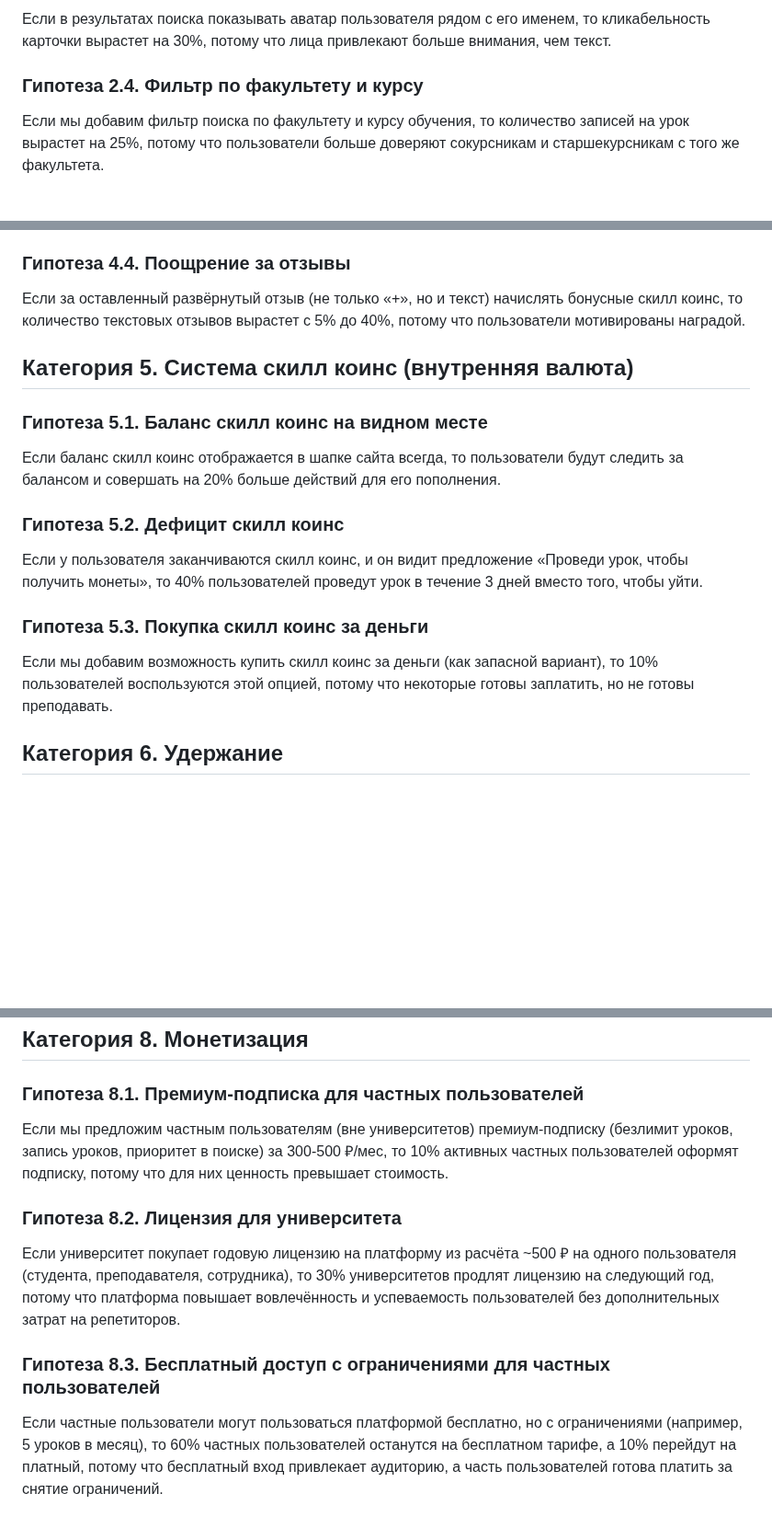
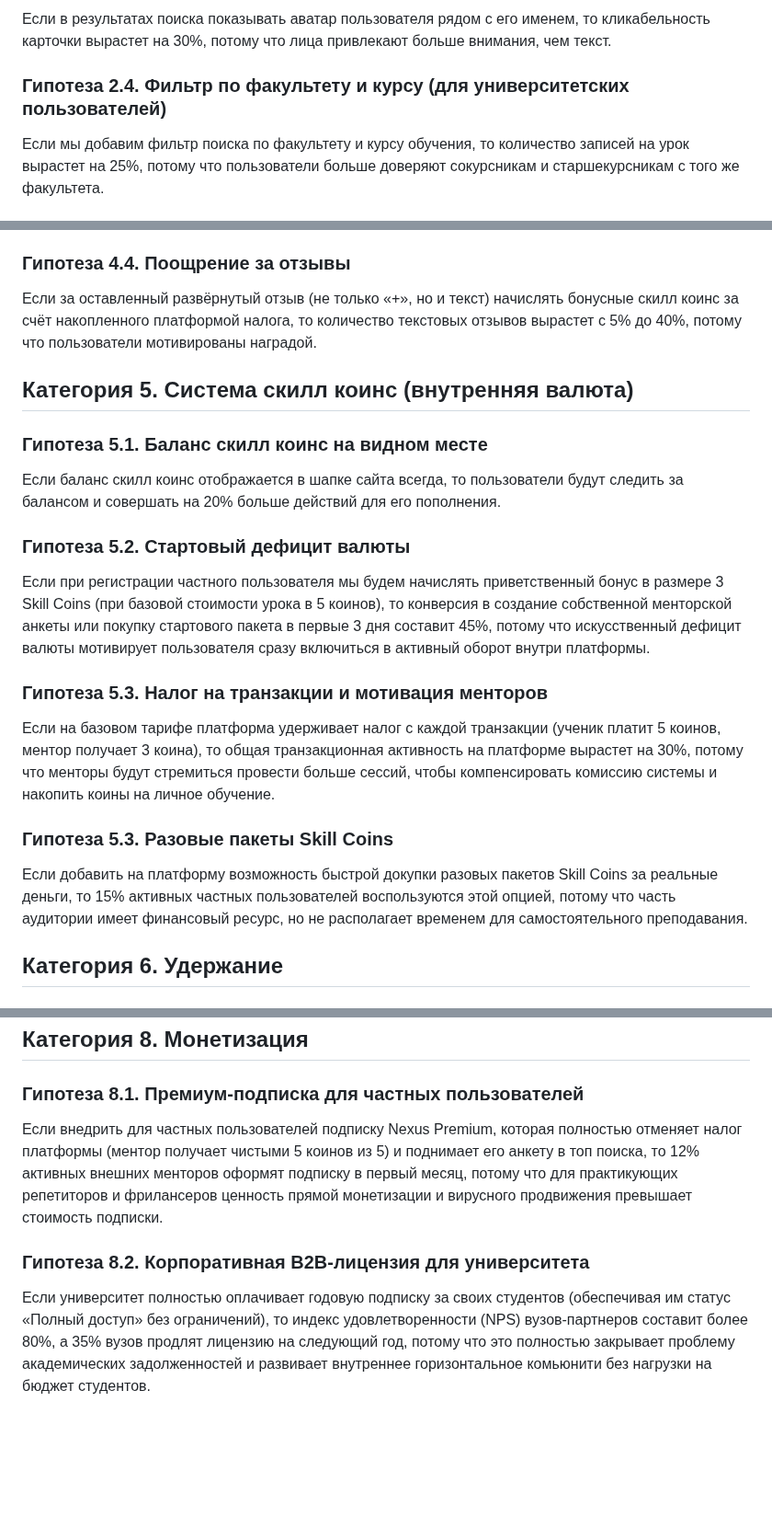
Before and after one commit to olesyabch/nexus, a Markdown page: docs/hypotheses/hypotheses.md, 3 parts joined by grey strips. Shown at 92% size. GitHub-like rendering; blank space fills up the shorter version.

Commit message:
Update hypotheses.md
добавила неск пунктов

```diff
--- a/docs/hypotheses/hypotheses.md
+++ b/docs/hypotheses/hypotheses.md
@@ -19,7 +19,7 @@
 ### Гипотеза 2.3. Аватар в поиске
 Если в результатах поиска показывать аватар пользователя рядом с его именем, то кликабельность карточки вырастет на 30%, потому что лица привлекают больше внимания, чем текст.
 
-### Гипотеза 2.4. Фильтр по факультету и курсу
+### Гипотеза 2.4. Фильтр по факультету и курсу (для университетских пользователей)
 Если мы добавим фильтр поиска по факультету и курсу обучения, то количество записей на урок вырастет на 25%, потому что пользователи больше доверяют сокурсникам и старшекурсникам с того же факультета.
 
 ## Категория 3. Видео-комнаты и уроки
@@ -48,18 +48,21 @@
 Если пользователь не явился на урок без предупреждения, то его рейтинг снижается на 0,5 балла, и количество таких случаев сократится на 70%, потому что появление негативных последствий меняет поведение.
 
 ### Гипотеза 4.4. Поощрение за отзывы
-Если за оставленный развёрнутый отзыв (не только «+», но и текст) начислять бонусные скилл коинс, то количество текстовых отзывов вырастет с 5% до 40%, потому что пользователи мотивированы наградой.
+Если за оставленный развёрнутый отзыв (не только «+», но и текст) начислять бонусные скилл коинс за счёт накопленного платформой налога, то количество текстовых отзывов вырастет с 5% до 40%, потому что пользователи мотивированы наградой.
 
 ## Категория 5. Система скилл коинс (внутренняя валюта)
 
 ### Гипотеза 5.1. Баланс скилл коинс на видном месте
 Если баланс скилл коинс отображается в шапке сайта всегда, то пользователи будут следить за балансом и совершать на 20% больше действий для его пополнения.
 
-### Гипотеза 5.2. Дефицит скилл коинс
-Если у пользователя заканчиваются скилл коинс, и он видит предложение «Проведи урок, чтобы получить монеты», то 40% пользователей проведут урок в течение 3 дней вместо того, чтобы уйти.
+### Гипотеза 5.2. Стартовый дефицит валюты
+Если при регистрации частного пользователя мы будем начислять приветственный бонус в размере 3 Skill Coins (при базовой стоимости урока в 5 коинов), то конверсия в создание собственной менторской анкеты или покупку стартового пакета в первые 3 дня составит 45%, потому что искусственный дефицит валюты мотивирует пользователя сразу включиться в активный оборот внутри платформы.
 
-### Гипотеза 5.3. Покупка скилл коинс за деньги
-Если мы добавим возможность купить скилл коинс за деньги (как запасной вариант), то 10% пользователей воспользуются этой опцией, потому что некоторые готовы заплатить, но не готовы преподавать.
+### Гипотеза 5.3. Налог на транзакции и мотивация менторов
+Если на базовом тарифе платформа удерживает налог с каждой транзакции (ученик платит 5 коинов, ментор получает 3 коина), то общая транзакционная активность на платформе вырастет на 30%, потому что менторы будут стремиться провести больше сессий, чтобы компенсировать комиссию системы и накопить коины на личное обучение.
+
+### Гипотеза 5.3. Разовые пакеты Skill Coins
+Если добавить на платформу возможность быстрой докупки разовых пакетов Skill Coins за реальные деньги, то 15% активных частных пользователей воспользуются этой опцией, потому что часть аудитории имеет финансовый ресурс, но не располагает временем для самостоятельного преподавания.
 
 ## Категория 6. Удержание
 
@@ -80,10 +83,7 @@
 ## Категория 8. Монетизация
 
 ### Гипотеза 8.1. Премиум-подписка для частных пользователей
-Если мы предложим частным пользователям (вне университетов) премиум-подписку (безлимит уроков, запись уроков, приоритет в поиске) за 300-500 ₽/мес, то 10% активных частных пользователей оформят подписку, потому что для них ценность превышает стоимость.
+Если внедрить для частных пользователей подписку Nexus Premium, которая полностью отменяет налог платформы (ментор получает чистыми 5 коинов из 5) и поднимает его анкету в топ поиска, то 12% активных внешних менторов оформят подписку в первый месяц, потому что для практикующих репетиторов и фрилансеров ценность прямой монетизации и вирусного продвижения превышает стоимость подписки.
 
-### Гипотеза 8.2. Лицензия для университета
-Если университет покупает годовую лицензию на платформу из расчёта ~500 ₽ на одного пользователя (студента, преподавателя, сотрудника), то 30% университетов продлят лицензию на следующий год, потому что платформа повышает вовлечённость и успеваемость пользователей без дополнительных затрат на репетиторов.
-
-### Гипотеза 8.3. Бесплатный доступ с ограничениями для частных пользователей
-Если частные пользователи могут пользоваться платформой бесплатно, но с ограничениями (например, 5 уроков в месяц), то 60% частных пользователей останутся на бесплатном тарифе, а 10% перейдут на платный, потому что бесплатный вход привлекает аудиторию, а часть пользователей готова платить за снятие ограничений.
+### Гипотеза 8.2. Корпоративная B2B-лицензия для университета
+Если университет полностью оплачивает годовую подписку за своих студентов (обеспечивая им статус «Полный доступ» без ограничений), то индекс удовлетворенности (NPS) вузов-партнеров составит более 80%, а 35% вузов продлят лицензию на следующий год, потому что это полностью закрывает проблему академических задолженностей и развивает внутреннее горизонтальное комьюнити без нагрузки на бюджет студентов.
```
